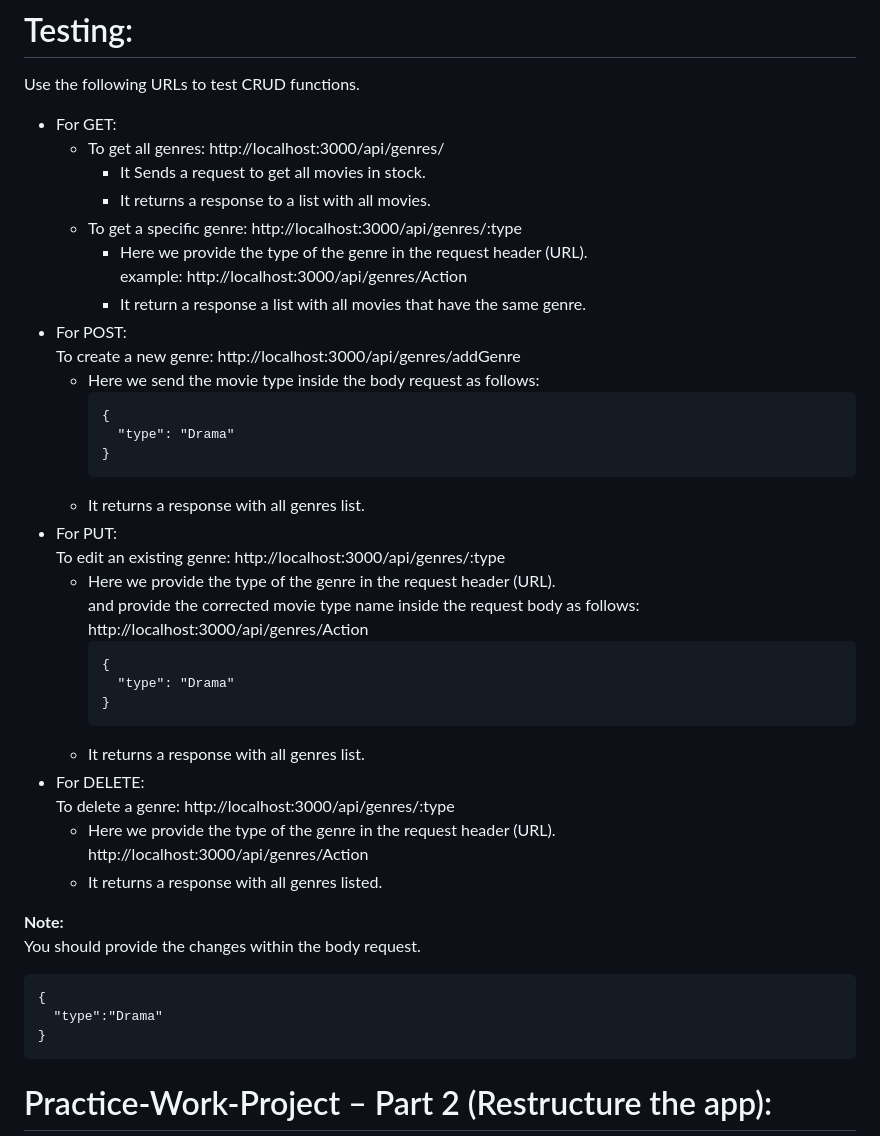
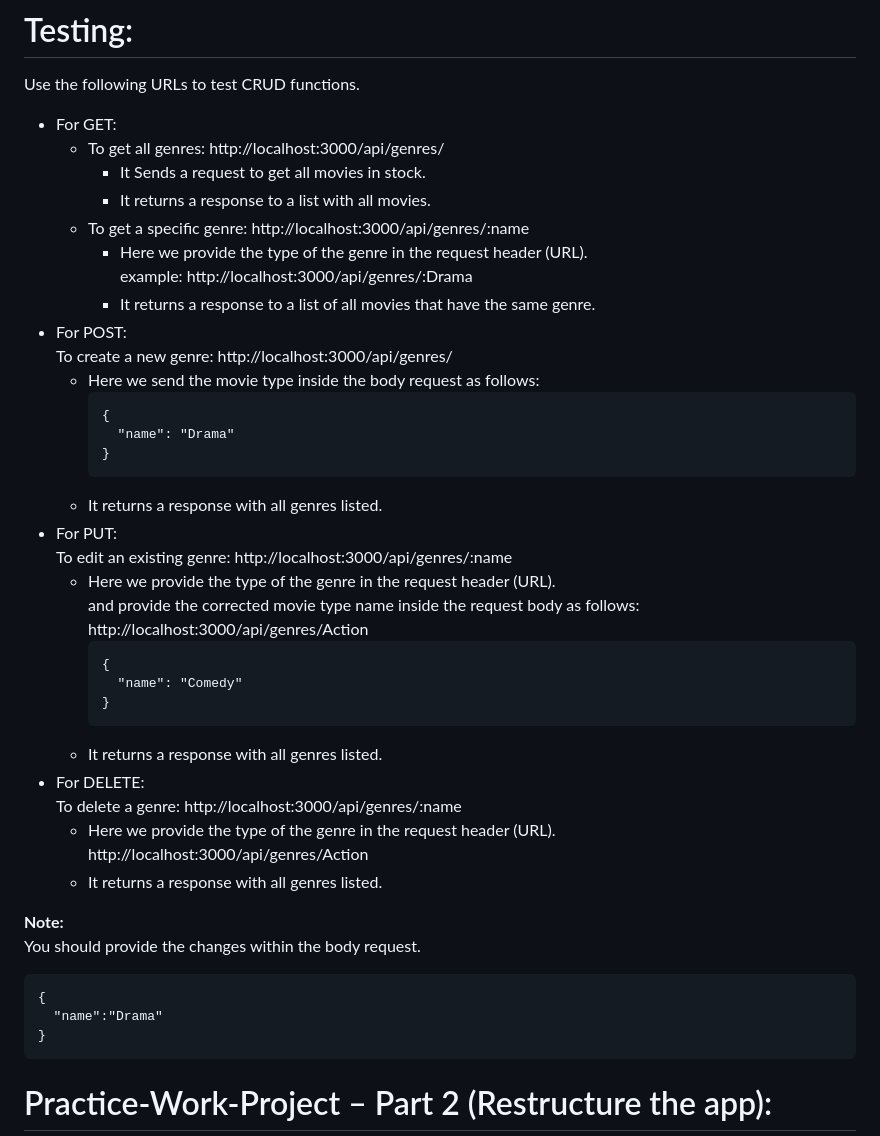
Before and after one commit to Ataa00/ITG-Training, a Markdown page: Project-Vidly/README.md, the part around one of its changes. GitHub-like rendering.

````diff
--- a/Project-Vidly/README.md
+++ b/Project-Vidly/README.md
@@ -20,32 +20,32 @@ Use the following URLs to test CRUD functions.
   - To get all genres: http://localhost:3000/api/genres/
     - It Sends a request to get all movies in stock.
     - It returns a response to a list with all movies.
-  - To get a specific genre: http://localhost:3000/api/genres/:type
+  - To get a specific genre: http://localhost:3000/api/genres/:name
     - Here we provide the type of the genre in the request header (URL).
-      example:  http://localhost:3000/api/genres/Action
-    - It return a response a list with all movies that have the same genre.
+      example:  http://localhost:3000/api/genres/:Drama
+    - It returns a response to a list of all movies that have the same genre.
 - For POST:
-To create a new genre: http://localhost:3000/api/genres/addGenre
+To create a new genre: http://localhost:3000/api/genres/
   - Here we send the movie type inside the body request as follows:
     ```
     {
-      "type": "Drama"
+      "name": "Drama"
     }
     ```
-  - It returns a response with all genres list.
+  - It returns a response with all genres listed.
 - For PUT:
-  To edit an existing genre: http://localhost:3000/api/genres/:type
+  To edit an existing genre: http://localhost:3000/api/genres/:name
     - Here we provide the type of the genre in the request header (URL).
       and provide the corrected movie type name inside the request body as follows:
       http://localhost:3000/api/genres/Action
       ```
       {
-        "type": "Drama"
+        "name": "Comedy"
       }
       ```
-    - It returns a response with all genres list.
+    - It returns a response with all genres listed.
 - For DELETE:
-  To delete a genre: http://localhost:3000/api/genres/:type
+  To delete a genre: http://localhost:3000/api/genres/:name
     - Here we provide the type of the genre in the request header (URL).
       http://localhost:3000/api/genres/Action
     - It returns a response with all genres listed.
@@ -54,7 +54,7 @@ To create a new genre: http://localhost:3000/api/genres/addGenre
 You should provide the changes within the body request.
 ```
 {
-  "type":"Drama"
+  "name":"Drama"
 }
 ```
 # Practice-Work-Project – Part 2 (Restructure the app):
````
Also changed, not shown: other parts of Project-Vidly/README.md (+28 -28 lines).
